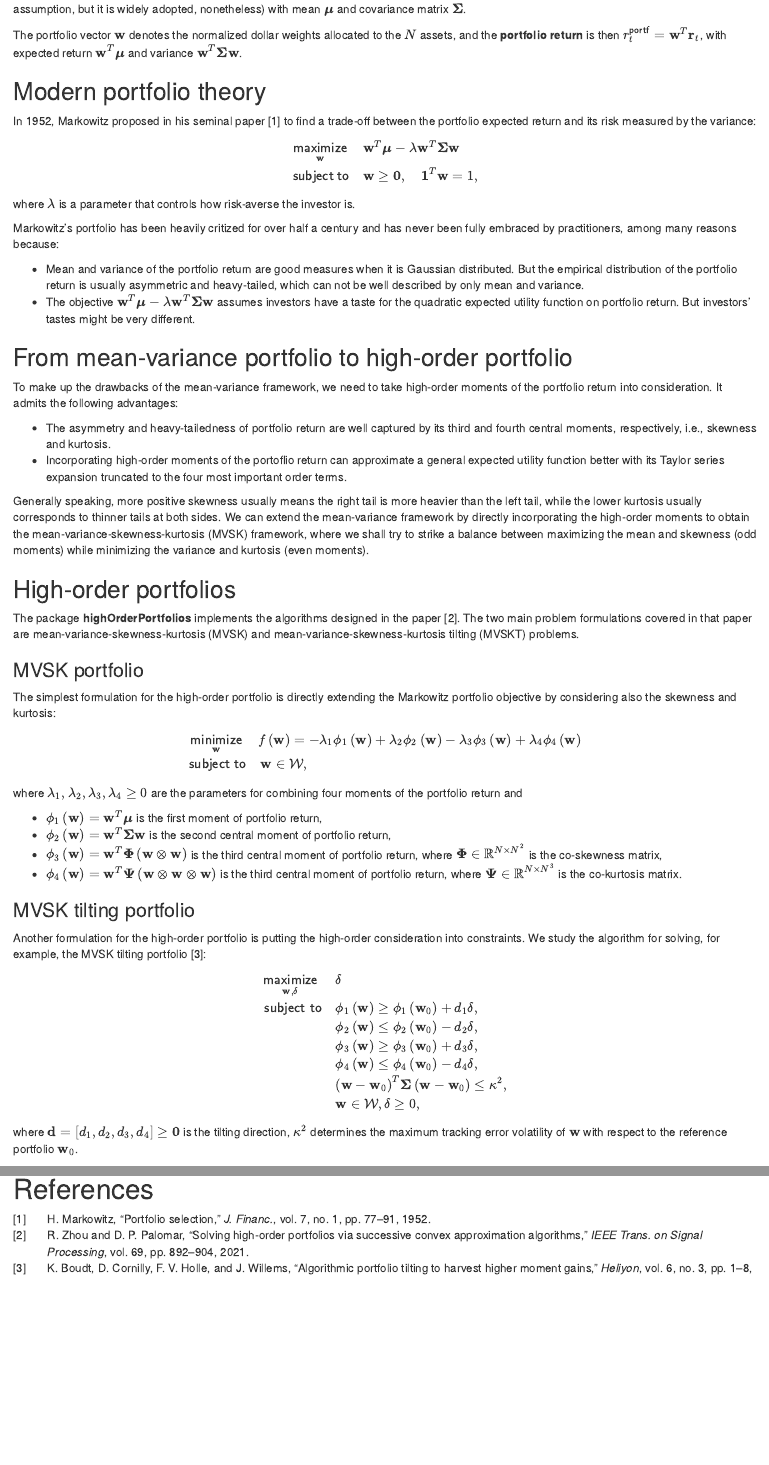
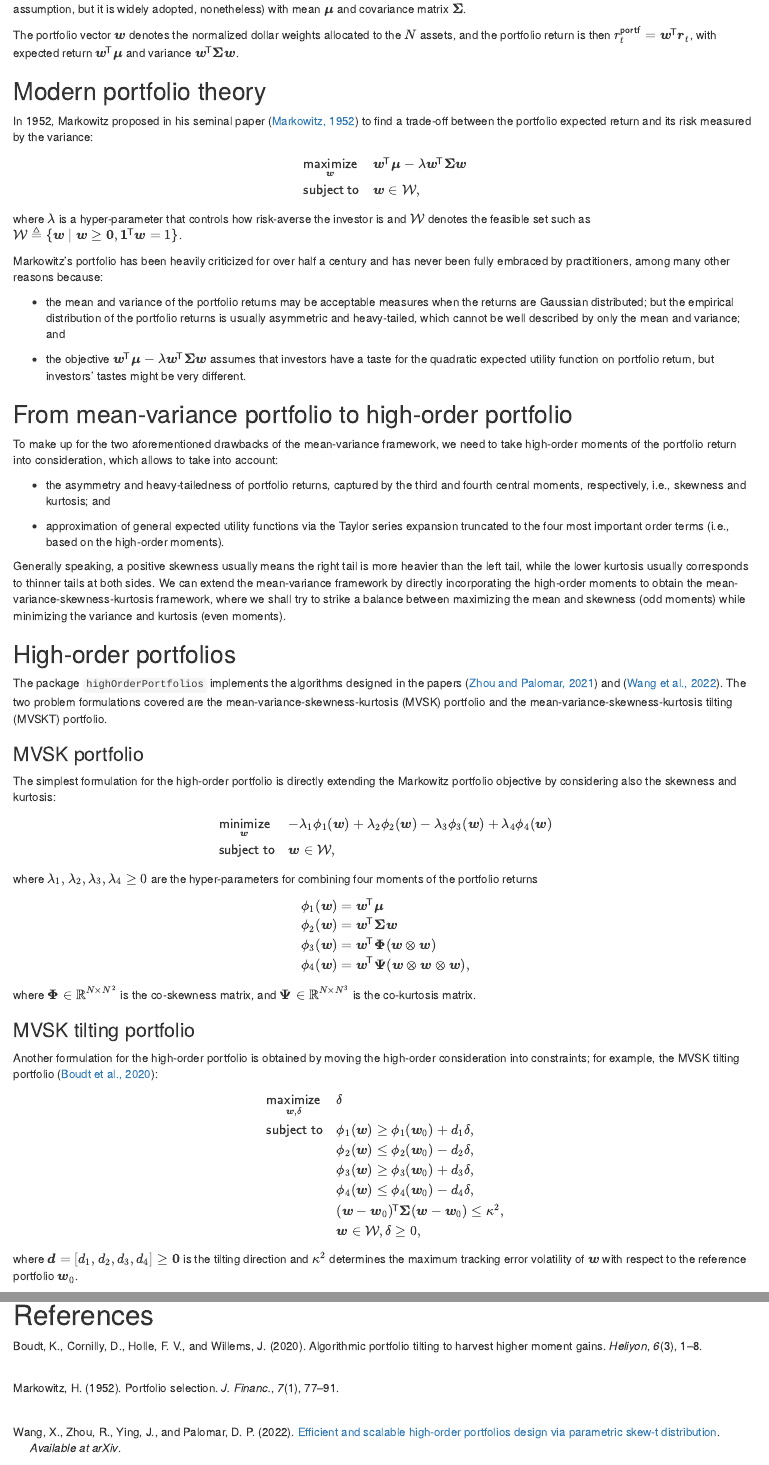
Before and after one commit to dppalomar/highOrderPortfolios, an R Markdown document (vignettes/DesignOfHighOrderPortfolios.Rmd): the page in a window 1100 px wide, from 1640 px down before the commit and from 1580 px down after it, so that both start at the same text, and a second part further down, joined at a grey line. Rendered offline with R 4.5, knitr and Pandoc, with nearby package versions; drawn as R Markdown's standard HTML page in place of the format the file asks for; some code elsewhere in the file could not run offline.

````diff
--- a/R/MVSK.R
+++ b/R/MVSK.R
@@ -58,3 +58,7 @@
 #' @importFrom utils tail
 #' @import PerformanceAnalytics
 #' @export
+design_MVSK_portfolio_via_sample_moments <- function(lmd = rep(1, 4), X_moments,
+                                                     w_init = rep(1/length(X_moments$mu), length(X_moments$mu)),
+                                                     leverage = 1, method = c("Q-MVSK", "MM", "DC"),
+                                                     tau_w = 0, gamma = 1, zeta = 1e-8, maxiter = 1e2, ftol = 1e-5, wtol = 1e-4, stopval = -Inf) {
@@ -66,6 +66,8 @@
   derportm3 <- get("derportm3", envir = asNamespace("PerformanceAnalytics"), inherits = FALSE)
 
   # error control
+  if (attr(X_moments, "type") != "X_sample_moments")
+    stop("Argument X_moments is not of type ", dQuote("X_sample_moments"), ". It should be returned from function ", dQuote("estimate_sample_moments()"), ".")
   if (leverage < 1) stop("leverage must be no less than 1.")
   if (leverage != 1) stop("Support for leverage > 1 is coming in next version.")
 
--- a/R/MVSKtilting.R
+++ b/R/MVSKtilting.R
@@ -61,7 +61,7 @@
 #' @import ECOSolveR
 #' @import PerformanceAnalytics
 #' @export
-design_MVSKtilting_portfolio <- function(d = rep(1, 4), X_moments,
+design_MVSKtilting_portfolio_via_sample_moments <- function(d = rep(1, 4), X_moments,
                                          w_init = rep(1/length(X_moments$mu), length(X_moments$mu)),
                                          w0 = w_init, w0_moments = NULL,
                                          leverage = 1, kappa = 0, method = c("Q-MVSKT", "L-MVSKT"),
@@ -72,6 +72,9 @@
   derportm4 <- get("derportm4", envir = asNamespace("PerformanceAnalytics"), inherits = FALSE)
 
   # error control
+  # error control
+  if (attr(X_moments, "type") != "X_sample_moments")
+    stop("Argument X_moments is not of type ", dQuote("X_sample_moments"), ". It should be returned from function ", dQuote("estimate_sample_moments()"), ".")
   if (leverage < 1) stop("leverage must be no less than 1.")
   if (leverage != 1) stop("Support for leverage > 1 is coming in next version.")
 
--- a/R/auxiliary.R
+++ b/R/auxiliary.R
@@ -18,20 +18,18 @@
 }
 
 # upper bound for eigenvalue of Hessian of skewness (when leverage == 1) -------------------------------------------------
-#' @importFrom magrittr %>% multiply_by
 .maxEigHsnS <- function(S, N, func = "max") {
   M3.vec2mat <- get("M3.vec2mat", envir = asNamespace("PerformanceAnalytics"), inherits = FALSE)
 
   if (is.vector(S)) S <- M3.vec2mat(S, N)
   S <- abs(S)
   if (func == "max")
-    res <- do.call(pmax, lapply(1:N, function(i) S[, .idx_mask(i, N)])) %>% rowSums() %>% max() %>% multiply_by(6)
+    res <- do.call(pmax, lapply(1:N, function(i) S[, .idx_mask(i, N)]))
   if (func == "sum")
-    res <- Reduce("+", lapply(1:N, function(i) S[, .idx_mask(i, N)])) %>% rowSums() %>% max() %>% multiply_by(6)
-  return(res)
+    res <- Reduce("+", lapply(1:N, function(i) S[, .idx_mask(i, N)]))
+  return(6*max(rowSums(res)))
 }
 
-#' @importFrom magrittr %>%
 #  upper bound for eigenvalue of Hessian of kurtosis (when leverage == 1) ------------------------------------------------
 .maxEigHsnK <- function(K, N, func = "max") {
   M4.vec2mat <- get("M4.vec2mat", envir = asNamespace("PerformanceAnalytics"), inherits = FALSE)
@@ -39,10 +37,10 @@
   if (is.vector(K)) K <- M4.vec2mat(K, N)
   K <- abs(K)
   if (func == "max")
-    res <- do.call(pmax, lapply(1:(N^2), function(i) K[, .idx_mask(i, N)])) %>% rowSums() %>% max() %>% multiply_by(12)
+    res <- do.call(pmax, lapply(1:(N^2), function(i) K[, .idx_mask(i, N)]))
   if (func == "sum")
-    res <- Reduce("+", lapply(1:(N^2), function(i) K[, .idx_mask(i, N)])) %>% rowSums() %>% max() %>% multiply_by(12)
-  return(res)
+    res <- Reduce("+", lapply(1:(N^2), function(i) K[, .idx_mask(i, N)]))
+  return(12*max(rowSums(res)))
 }
 
 # pruducing the mask -----------------------------------------------------------------------------------------------------
--- a/R/utilities.R
+++ b/R/utilities.R
@@ -71,7 +72,10 @@
   }
   gc()
 
-  return(list(mu = mu, Sgm = Sgm, Phi_mat = Phi_mat, Psi_mat = Psi_mat, Phi = Phi, Psi = Psi, Phi_shred = Phi_shred, Psi_shred = Psi_shred))
+
+  list_to_return <- list(mu = mu, Sgm = Sgm, Phi_mat = Phi_mat, Psi_mat = Psi_mat, Phi = Phi, Psi = Psi, Phi_shred = Phi_shred, Psi_shred = Psi_shred)
+  attr(list_to_return, "type") <- "X_sample_moments"
+  return(list_to_return)
 }
 
 
@@ -99,16 +108,15 @@
 #' library(highOrderPortfolios)
 #' data(X50)
 #'
-#' X_moments <- estimate_moments(X50[, 1:10])
-#' w_moments <- eval_portfolio_moments(rep(1/10, 10), X_moments)
+#' # nonparametric case
+#' X_moments <- estimate_sample_moments(X50[, 1:10])
+#' w_moments <- eval_portfolio_moments(w = rep(1/10, 10), X_statistics = X_moments)
+#'
+#' # parametric case (based on the multivariate skew t distribution)
+#' X_skew_t_params <- estimate_skew_t(X50[, 1:10])
+#' w_moments <- eval_portfolio_moments(w = rep(1/10, 10), X_statistics = X_skew_t_params)
 #'
 #'
 #' @export
-eval_portfolio_moments <- function(w, X_moments) {
-  portm3 <- get("portm3", envir = asNamespace("PerformanceAnalytics"), inherits = FALSE)
-  portm4 <- get("portm4", envir = asNamespace("PerformanceAnalytics"), inherits = FALSE)
+eval_portfolio_moments <- function(w, X_statistics) {
 
-  c(mean     = as.numeric(w %*% X_moments$mu),
-    variance = as.numeric(w %*% X_moments$Sgm %*% w),
-    skewness = as.numeric(portm3(w = w, M3 = X_moments$Phi)),
-    kurtosis = as.numeric(portm4(w = w, M4 = X_moments$Psi)))
@@ -114,0 +127,4 @@
+    return(c(mean     = as.numeric(w %*% X_statistics$mu),
+             variance = as.numeric(w %*% X_statistics$Sgm %*% w),
+             skewness = as.numeric(portm3(w = w, M3 = X_statistics$Phi)),
+             kurtosis = as.numeric(portm4(w = w, M4 = X_statistics$Psi))))
@@ -115 +135,2 @@
+    " or ", dQuote("estimate_skew_t()"))
 }
--- a/vignettes/DesignOfHighOrderPortfolios.Rmd
+++ b/vignettes/DesignOfHighOrderPortfolios.Rmd
@@ -11,10 +11,12 @@
     toc: yes
     toc_depth: 2
   pagedown::html_paged:
-csl: ieee.csl
+csl: apalike.csl # springer-socpsych-author-date.csl
+csl-entry-spacing: 2.3em
 bibliography: refs.bib
+link-citations: yes
 vignette: >
-  %\VignetteIndexEntry{Design of High-order Portfolios}
+  %\VignetteIndexEntry{Design of High-Order Portfolios}
   %\VignetteKeyword{High-order portfolio}
   %\VignetteKeyword{skewness}
   %\VignetteKeyword{kurtosis}
@@ -98 +102,0 @@
-(which is not a totally accurate assumption, but it is widely adopted, nonetheless) with mean $\boldsymbol{\mu}$ and covariance matrix $\boldsymbol{\Sigma}$.
@@ -99,67 +104,84 @@
+(which is not a totally accurate assumption, but it is widely adopted, nonetheless) with mean $\bm{\mu}$ and covariance matrix $\bm{\Sigma}$.
 
-The portfolio vector $\mathbf{w}$ denotes the normalized dollar weights allocated to the $N$ assets, and the
-**portfolio return** is then $r_{t}^{\sf portf} = \mathbf{w}^{T}\mathbf{r}_{t}$,
-with expected return $\mathbf{w}^{T}\boldsymbol{\mu}$ and variance $\mathbf{w}^{T}\boldsymbol{\Sigma}\mathbf{w}$.
+The portfolio vector $\bm{w}$ denotes the normalized dollar weights allocated to the $N$ assets, and the
+portfolio return is then $r_{t}^\textsf{portf} = \bm{w}^\T\bm{r}_{t}$,
+with expected return $\bm{w}^\T\bm{\mu}$ and variance $\bm{w}^\T\bm{\Sigma}\bm{w}$.
 
 ## Modern portfolio theory
 In 1952, Markowitz proposed in his seminal paper [@Markowitz1952] to find a trade-off between the portfolio expected return and its risk measured by the variance:
-$$\begin{array}{ll}
-\underset{\mathbf{w}}{\textsf{maximize}} & \mathbf{w}^{T}\boldsymbol{\mu}-\lambda\mathbf{w}^{T}\boldsymbol{\Sigma}\mathbf{w}\\
-\textsf{subject to} & \mathbf{w} \ge \mathbf{0}, \quad\mathbf{1}^T\mathbf{w}=1,
-\end{array}$$
-where $\lambda$ is a parameter that controls how risk-averse the investor is.
+$$
+\begin{array}{ll}
+\underset{\bm{w}}{\textsf{maximize}} & \bm{w}^\T\bm{\mu} - \lambda\bm{w}^\T\bm{\Sigma}\bm{w}\\
+\textsf{subject to} & \bm{w}\in\mathcal{W},
+\end{array}
+$$
+where $\lambda$ is a hyper-parameter that controls how risk-averse the investor is and $\mathcal{W}$ denotes the feasible set such as $\mathcal{W} \triangleq \{\bm{w} \mid \bm{w} \ge \bm{0}, \bm{1}^\T\bm{w}=1\}$.
 
-Markowitz's portfolio has been heavily critized for over half a century and has never been fully embraced by practitioners, among many reasons because:
+Markowitz's portfolio has been heavily criticized for over half a century and has never been fully embraced by practitioners, among many other reasons because:
 
-- Mean and variance of the portfolio return are good measures when it is Gaussian distributed. But the empirical distribution of the portfolio return is usually asymmetric and heavy-tailed, which can not be well described by only mean and variance.
-- The objective $\mathbf{w}^{T}\boldsymbol{\mu}-\lambda\mathbf{w}^{T}\boldsymbol{\Sigma}\mathbf{w}$ assumes investors have a taste for the quadratic expected utility function on portfolio return. But investors' tastes might be very different.
+- the mean and variance of the portfolio returns may be acceptable measures when the returns are Gaussian distributed; but the empirical distribution of the portfolio returns is usually asymmetric and heavy-tailed, which cannot be well described by only the mean and variance; and
+
+- the objective $\bm{w}^\T\bm{\mu} - \lambda\bm{w}^\T\bm{\Sigma}\bm{w}$ assumes that investors have a taste for the quadratic expected utility function on portfolio return, but investors' tastes might be very different.
+
 
 
 ## From mean-variance portfolio to high-order portfolio
+To make up for the two aforementioned drawbacks of the mean-variance framework, we need to take high-order moments of the portfolio return into consideration, which allows to take into account:
 
-To make up the drawbacks of the mean-variance framework, we need to take high-order moments of the portfolio return into consideration. It admits the following advantages:
+- the asymmetry and heavy-tailedness of portfolio returns, captured by the third and fourth central moments, respectively, i.e., skewness and kurtosis; and
 
-- The asymmetry and heavy-tailedness of portfolio return are well captured by its third and fourth central moments, respectively, i.e., skewness and kurtosis.
-- Incorporating high-order moments of the portoflio return can approximate a general expected utility function better with its Taylor series expansion truncated to the four most important order terms.
+- approximation of general expected utility functions via the Taylor series expansion truncated to the four most important order terms (i.e., based on the high-order moments).
 
-Generally speaking, more positive skewness usually means the right tail is more heavier than the left tail, while the lower kurtosis usually corresponds to thinner tails at both sides. We can extend the mean-variance framework by directly incorporating the high-order moments to obtain the mean-variance-skewness-kurtosis (MVSK) framework, where we shall try to strike a balance between maximizing the mean and skewness (odd moments) while minimizing the variance and kurtosis (even moments).
+
+Generally speaking, a positive skewness usually means the right tail is more heavier than the left tail, while the lower kurtosis usually corresponds to thinner tails at both sides. We can extend the mean-variance framework by directly incorporating the high-order moments to obtain the mean-variance-skewness-kurtosis framework, where we shall try to strike a balance between maximizing the mean and skewness (odd moments) while minimizing the variance and kurtosis (even moments).
+
 
 
 ## High-order portfolios
-
-The package **highOrderPortfolios** implements the algorithms designed in the paper [@ZhouPalomar2021]. The two main problem formulations covered in that paper are mean-variance-skewness-kurtosis (MVSK) and mean-variance-skewness-kurtosis tilting (MVSKT) problems.
+The package `highOrderPortfolios` implements the algorithms designed in the papers [@ZhouPalomar2021] and [@WangZhouYingPalomar2022]. The two problem formulations covered are the mean-variance-skewness-kurtosis (MVSK) portfolio and the mean-variance-skewness-kurtosis tilting (MVSKT) portfolio.
 
 ### MVSK portfolio
 The simplest formulation for the high-order portfolio is directly extending the Markowitz portfolio objective by considering also the skewness and kurtosis:
-$$\begin{aligned}\underset{\mathbf{w}}{\mathsf{minimize}}\,\, & \,\,\,\,\,f\left(\mathbf{w}\right)=-\lambda_{1}\phi_{1}\left(\mathbf{w}\right)+\lambda_{2}\phi_{2}\left(\mathbf{w}\right) -\lambda_{3}\phi_{3}\left(\mathbf{w}\right)+\lambda_{4}\phi_{4}\left(\mathbf{w}\right)\\
-\mathsf{subject\,\,to} & \quad\mathbf{w}\in\mathcal{W},
+$$
+\begin{array}{ll}
+\underset{\bm{w}}{\textsf{minimize}} &  -\lambda_{1}\phi_{1}(\bm{w}) + \lambda_{2}\phi_{2}(\bm{w}) - \lambda_{3}\phi_{3}(\bm{w}) + \lambda_{4}\phi_{4}(\bm{w})\\
+\textsf{subject to} & \bm{w}\in\mathcal{W},
+\end{array}
+$$
+where $\lambda_{1},\lambda_{2},\lambda_{3},\lambda_{4}\ge0$ are the hyper-parameters for combining four moments of the portfolio returns
+$$
+\begin{aligned}
+\phi_{1}(\bm{w}) &= \bm{w}^\T\bm{\mu}\\
+\phi_{2}(\bm{w}) &= \bm{w}^\T\bm{\Sigma}\bm{w}\\
+\phi_{3}(\bm{w}) &= \bm{w}^\T\bm{\Phi}(\bm{w}\otimes\bm{w})\\
+\phi_{4}(\bm{w}) &= \bm{w}^\T\bm{\Psi}(\bm{w}\otimes\bm{w}\otimes\bm{w}),
 \end{aligned}
 $$
-where $\lambda_{1},\lambda_{2},\lambda_{3},\lambda_{4}\ge0$ are the parameters for combining four moments of the portfolio return and
+where $\bm{\Phi} \in \mathbb{R}^{N \times N^2}$ is the co-skewness matrix, and $\bm{\Psi} \in \mathbb{R}^{N \times N^3}$ is the co-kurtosis matrix.
 
-- $\phi_{1}\left(\mathbf{w}\right) = \mathbf{w}^{T}\boldsymbol{\mu}$ is the first moment of portfolio return,
-- $\phi_{2}\left(\mathbf{w}\right) = \mathbf{w}^{T}\boldsymbol{\Sigma}\mathbf{w}$ is the second central moment of portfolio return,
-- $\phi_{3}\left(\mathbf{w}\right) = \mathbf{w}^{T}\boldsymbol{\Phi}\left(\mathbf{w}\otimes\mathbf{w}\right)$ is the third central moment of portfolio return, where $\boldsymbol{\Phi} \in \mathbb{R}^{N \times N^2}$ is the co-skewness matrix,
-- $\phi_{4}\left(\mathbf{w}\right) = \mathbf{w}^{T}\boldsymbol{\Psi}\left(\mathbf{w}\otimes\mathbf{w}\otimes\mathbf{w}\right)$ is the third central moment of portfolio return, where $\boldsymbol{\Psi} \in \mathbb{R}^{N \times N^3}$ is the co-kurtosis matrix.
 
 
 ### MVSK tilting portfolio
-Another formulation for the high-order portfolio is putting the high-order consideration into constraints. We study the algorithm for solving, for example, the MVSK tilting portfolio [@boudt2020mvskt]:
-$$\begin{aligned}\underset{\mathbf{w},\delta}{\mathsf{maximize}}\,\, & \quad\delta\\
-\mathsf{subject\,\,to} & \quad\phi_{1}\left(\mathbf{w}\right)\ge\phi_{1}\left(\mathbf{w}_{0}\right)+d_{1}\delta,\\
- & \quad\phi_{2}\left(\mathbf{w}\right)\le\phi_{2}\left(\mathbf{w}_{0}\right)-d_{2}\delta,\\
- & \quad\phi_{3}\left(\mathbf{w}\right)\ge\phi_{3}\left(\mathbf{w}_{0}\right)+d_{3}\delta,\\
- & \quad\phi_{4}\left(\mathbf{w}\right)\le\phi_{4}\left(\mathbf{w}_{0}\right)-d_{4}\delta,\\
- & \quad\left(\mathbf{w}-\mathbf{w}_{0}\right)^{T}\boldsymbol{\Sigma}\left(\mathbf{w}-\mathbf{w}_{0}\right)\le\kappa^{2},\\
- & \quad\mathbf{w}\in\mathcal{W},\delta\ge0,
-\end{aligned}
+Another formulation for the high-order portfolio is obtained by moving the high-order consideration into constraints; for example, the MVSK tilting portfolio [@boudt2020mvskt]:
 $$
-where $\mathbf{d}=\left[d_{1},d_{2},d_{3},d_{4}\right]\ge\mathbf{0}$ is the tilting direction, $\kappa^{2}$ determines the maximum tracking error volatility of $\mathbf{w}$ with respect to the reference portfolio $\mathbf{w}_{0}$.
+\begin{array}{ll}
+\underset{\bm{w},\delta}{\textsf{maximize}} &  \delta\\
+\textsf{subject to} & \phi_{1}(\bm{w})\ge\phi_{1}(\bm{w}_{0})+d_{1}\delta,\\
+ & \phi_{2}(\bm{w})\le\phi_{2}(\bm{w}_{0})-d_{2}\delta,\\
+ & \phi_{3}(\bm{w})\ge\phi_{3}(\bm{w}_{0})+d_{3}\delta,\\
+ & \phi_{4}(\bm{w})\le\phi_{4}(\bm{w}_{0})-d_{4}\delta,\\
+ & (\bm{w} - \bm{w}_{0})^\T\bm{\Sigma}(\bm{w} - \bm{w}_{0})\le\kappa^{2},\\
+ & \bm{w}\in\mathcal{W},\delta\ge0,
+\end{array}
+$$
+where $\bm{d}=\left[d_{1},d_{2},d_{3},d_{4}\right]\ge\bm{0}$ is the tilting direction and $\kappa^{2}$ determines the maximum tracking error volatility of $\bm{w}$ with respect to the reference portfolio $\bm{w}_{0}$.
+
+
+
 
 # Using the Package **highOrderPortfolios**
 
 ## Estimate the high-order component matrix
-
 Unlike the mean and covariance matrix, the co-skewness and co-kurtosis matrix are rarely estimated. The base R does not provide an embedded function for estimating them. Therefore, we include the function `estimate_moments()` in this package to help estimate the sample co-skewness and co-kurtosis matrix. A simple code example is presented as follows:
 ```{r, echo=TRUE}
 library(highOrderPortfolios)
--- a/vignettes/refs.bib
+++ b/vignettes/refs.bib
@@ -3,10 +3,22 @@
   Author                   = {R. Zhou and D. P. Palomar},
   Journal                  = {IEEE Trans. on Signal Processing},
   Volume                   = {69},
-  Number                   = {},
+  url                      = {https://ieeexplore.ieee.org/document/9321753},
   Pages                    = {892--904},
   Month                    = {Feb.},
   Year                     = {2021}
+}
+
+@Article{WangZhouYingPalomar2022,
+  Title                    = {Efficient and Scalable High-Order Portfolios Design via Parametric Skew-t Distribution},
+  Author                   = {X. Wang and R. Zhou and J. Ying and D. P. Palomar},
+  Journal                  = {Available at arXiv},
+  url                      = {https://arxiv.org/pdf/2206.02412v1.pdf},
+  Volume                   = {},
+  Number                   = {},
+  Pages                    = {},
+  Month                    = {},
+  Year                     = {2022}
 }
 
 @Book{BoydVandenberghe2004,
````
Also changed, not shown: NEWS.md (+1 -1 lines), vignettes/DesignOfHighOrderPortfolios.html, vignettes/apalike.csl (added), vignettes/ieee.csl (deleted), R/MVSK.R (11 more changed lines), R/MVSKtilting.R (17 more changed lines), R/utilities.R (32 more changed lines), vignettes/DesignOfHighOrderPortfolios.Rmd (31 more changed lines), 10 other files.
